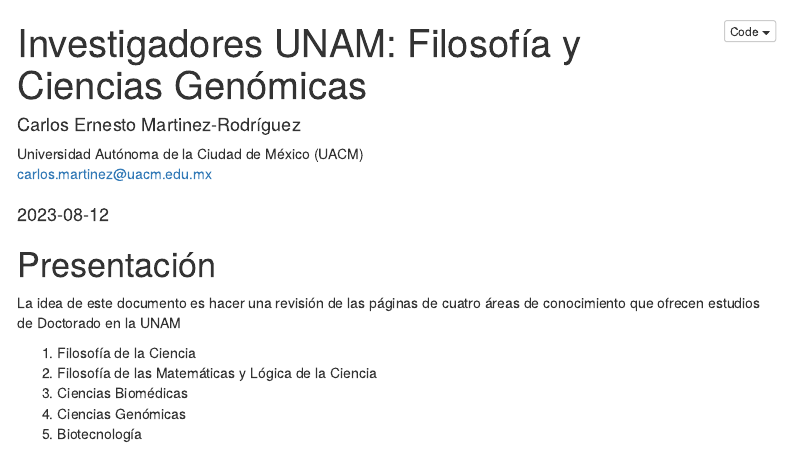
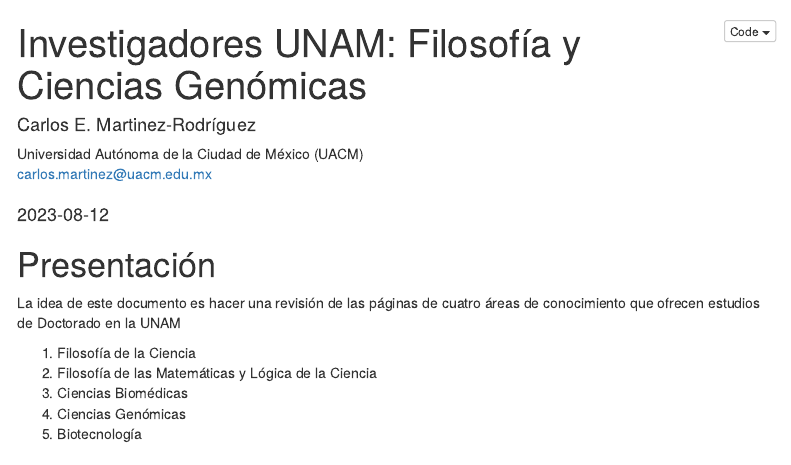
Before and after one commit to ProfTodoMundo/FilosofiaCiGenomicas, an R Markdown document (docs/index.Rmd): the page in a window 1100 px wide, from its top. Rendered offline with R 4.5, knitr and Pandoc, with nearby package versions; menus at the side of the page are left out.

Commit message:
Author name updated

```diff
--- a/docs/index.Rmd
+++ b/docs/index.Rmd
@@ -1,7 +1,7 @@
 ---
 title: "Investigadores UNAM: Filosofía y Ciencias Genómicas"
 author:
-  - name: "Carlos Ernesto Martinez-Rodríguez"
+  - name: "Carlos E. Martinez-Rodríguez"
     affiliation: "Universidad Autónoma de la Ciudad de México (UACM)"
     email: "carlos.martinez@uacm.edu.mx"
 date: "2023-08-12"
```
Also changed, not shown: 1 other file.
